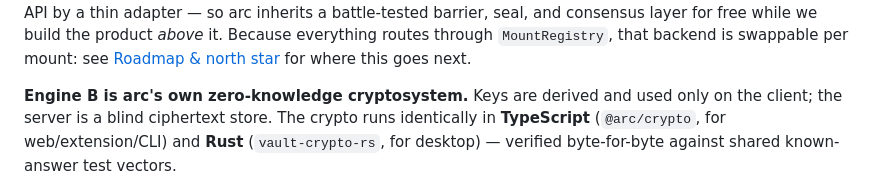
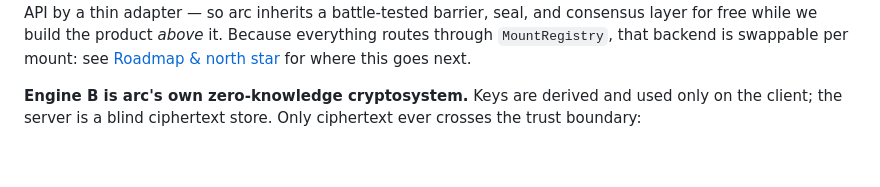
Before and after one commit to ethchor/arc, a Markdown page: README.md, the part around one of its changes. GitHub-like rendering; blank space fills up the shorter version.

```diff
--- a/README.md
+++ b/README.md
@@ -122,7 +163,5 @@ product *above* it. Because everything routes through `MountRegistry`, that back
 per mount: see [Roadmap & north star](#roadmap--north-star) for where this goes next.
 
 **Engine B is arc's own zero-knowledge cryptosystem.** Keys are derived and used only on the
-client; the server is a blind ciphertext store. The crypto runs identically in **TypeScript**
-(`@arc/crypto`, for web/extension/CLI) and **Rust** (`vault-crypto-rs`, for desktop) — verified
-byte-for-byte against shared known-answer test vectors.
+client; the server is a blind ciphertext store. Only ciphertext ever crosses the trust boundary:
 
```
Also changed, not shown: other parts of README.md (+94 -15 lines).
